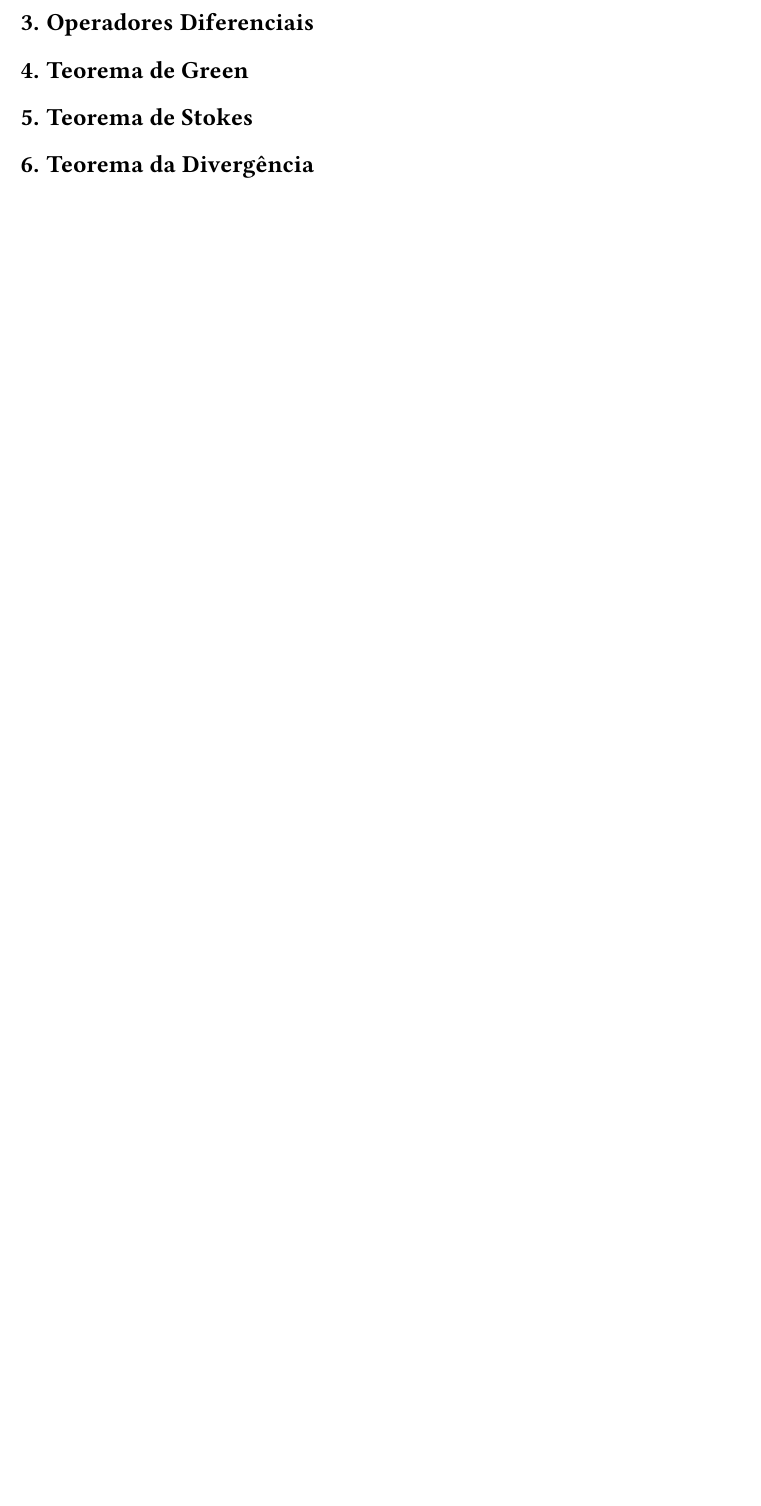
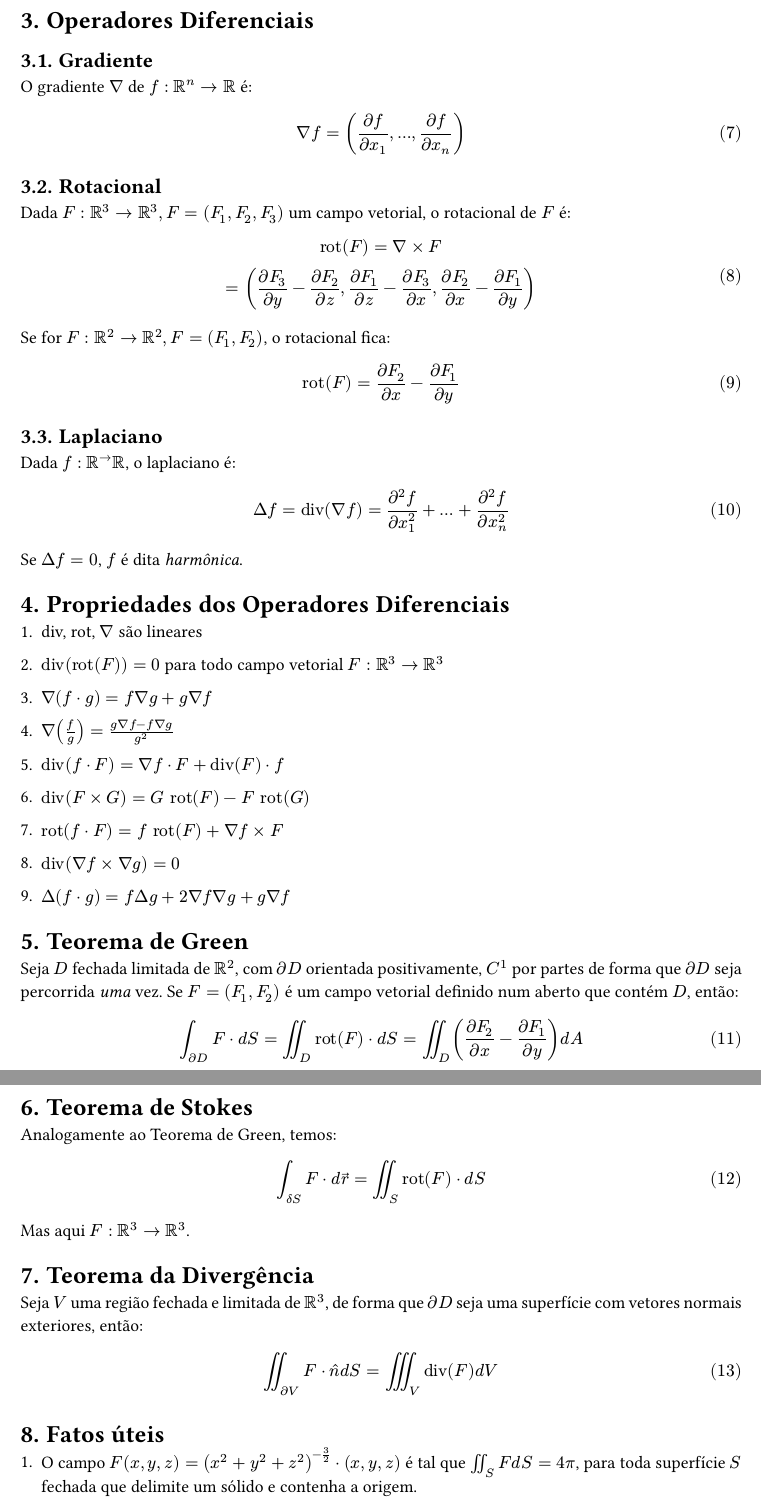
Before and after one commit to jaopredo/holy-emapian-scripture, a Typst document (3rd_semester/VectorCalculus/Recaps/A2_recap.typ): part of page 2 of 2 before the commit and two parts of pages 3 and 4 of 4 after it, the two joined at a grey line, cut so that both start at the same text, the shorter picture padded with empty space. The pictures show the PDF file 3rd_semester/VectorCalculus/Recaps/A2_recap.pdf that the author committed with the source.

Commit message:
docs: last minute veccalc a2 recap

```diff
--- a/3rd_semester/VectorCalculus/Recaps/A2_recap.typ
+++ b/3rd_semester/VectorCalculus/Recaps/A2_recap.typ
@@ -88,3 +98,10 @@ $ <equation_line_integral_vectorial>
+E são equivalentes:
+
++ $F$ é conservativo
+
++ $int_c F d S = 0$ para todo caminho fechado $c$
+
++ $integral.cont_c F = 0$
 
 = Integrais de Superfície
 <section_integral_superficie>
@@ -99,0 +148,34 @@ $ <equation_line_integral_vectorial>
+== Rotacional
+<section_rotacional>
+
+Dada $F: RR^3 -> RR^3, F = (F_1, F_2, F_3)$ um campo vetorial, o rotacional de $F$ é:
+
+$
+  rot(F) = gradient times F\
+
+  = ((partial F_3) / (partial y) - (partial F_2) / (partial z), (partial F_1) / (partial z) - (partial F_3) / (partial x), (partial F_2) / (partial x) - (partial F_1) / (partial y))
+$
+
+Se for $F:RR^2 -> RR^2, F = (F_1, F_2)$, o rotacional fica:
+
+$
+  rot(F) = (partial F_2) / (partial x) - (partial F_1) / (partial y)
+$
+
+== Laplaciano
+<section_laplaciano>
+
+Dada $f:RR^ -> RR$, o laplaciano é:
+
+$
+  laplace f = div(gradient f) = (partial^2 f) / (partial x_1^2) + dots + (partial^2 f) / (partial x_n^2)
+$ <equation_definition_laplaciano>
+
+Se $laplace f = 0$, $f$ é dita _harmônica_.
+
+= Propriedades dos Operadores Diferenciais
+<section_propriedades_operadores_diferenciais>
+
++ div, rot, $gradient$ são lineares
+
++ $div(rot(F)) = 0$ para todo campo vetorial $F:RR^3 -> RR^3$
@@ -99,0 +189 @@ $ <equation_line_integral_vectorial>
++ $div(F times G) = G rot(F) - F rot(G)$
@@ -101,8 +197,33 @@ $ <equation_line_integral_vectorial>
 = Teorema de Green
 <section_teorema_de_green>
 
+Seja $D$ fechada limitada de $RR^2$, com $partial D$ orientada positivamente, $C^1$ por partes de forma que $partial D$ seja percorrida _uma_ vez. Se $F = (F_1, F_2)$ é um campo vetorial definido num aberto que contém $D$, então:
+
+$
+  int_(partial D) F dot d S = integral.double_D rot(F) dot d S =  integral.double_D ((partial F_2) / (partial x) - (partial F_1) / (partial y)) d A
+$ <equation_teorema_de_green>
+
 = Teorema de Stokes
 <section_teorema_de_stokes>
 
+Analogamente ao Teorema de Green, temos:
+
+$
+  integral_(delta S) F dot d arrow(r) = integral.double_S rot(F) dot d S
+$ <equation_teorema_de_stokes>
+
+Mas aqui $F: RR^3 -> RR^3$.
+
 = Teorema da Divergência
 <section_teorema_da_divergencia>
+
+Seja $V$ uma região fechada e limitada de $RR^3$, de forma que $partial D$ seja uma superfície com vetores normais exteriores, então:
+
+$
+  integral.double_(partial V) F dot hat(n) d S = integral.triple_V div(F) d V
+$
+
+= Fatos úteis
+<section_fatos_uteis>
+
+1. O campo $F(x, y, z) = (x^2 + y^2 + z^2)^(-3/2) dot (x, y, z)$ é tal que $integral.double_S F d S = 4 pi$, para toda superfície $S$ fechada que delimite um sólido e contenha a origem.
@@ -108,0 +246,7 @@ $ <equation_line_integral_vectorial>
+  z = z\
+  Jac = r
+$ <equation_cylindrical_coordinates>
+
+4. O campo $F(x, y) = (x^2 + y^2)^(-1) dot (-y, x)$ é tal que $integral_c F$ é a variação de ângulo da curva $c$
+
+5.
```
Also changed, not shown: 3rd_semester/VectorCalculus/Recaps/A2_recap.pdf, 3rd_semester/VectorCalculus/Recaps/A2_recap.typ (72 more changed lines).
